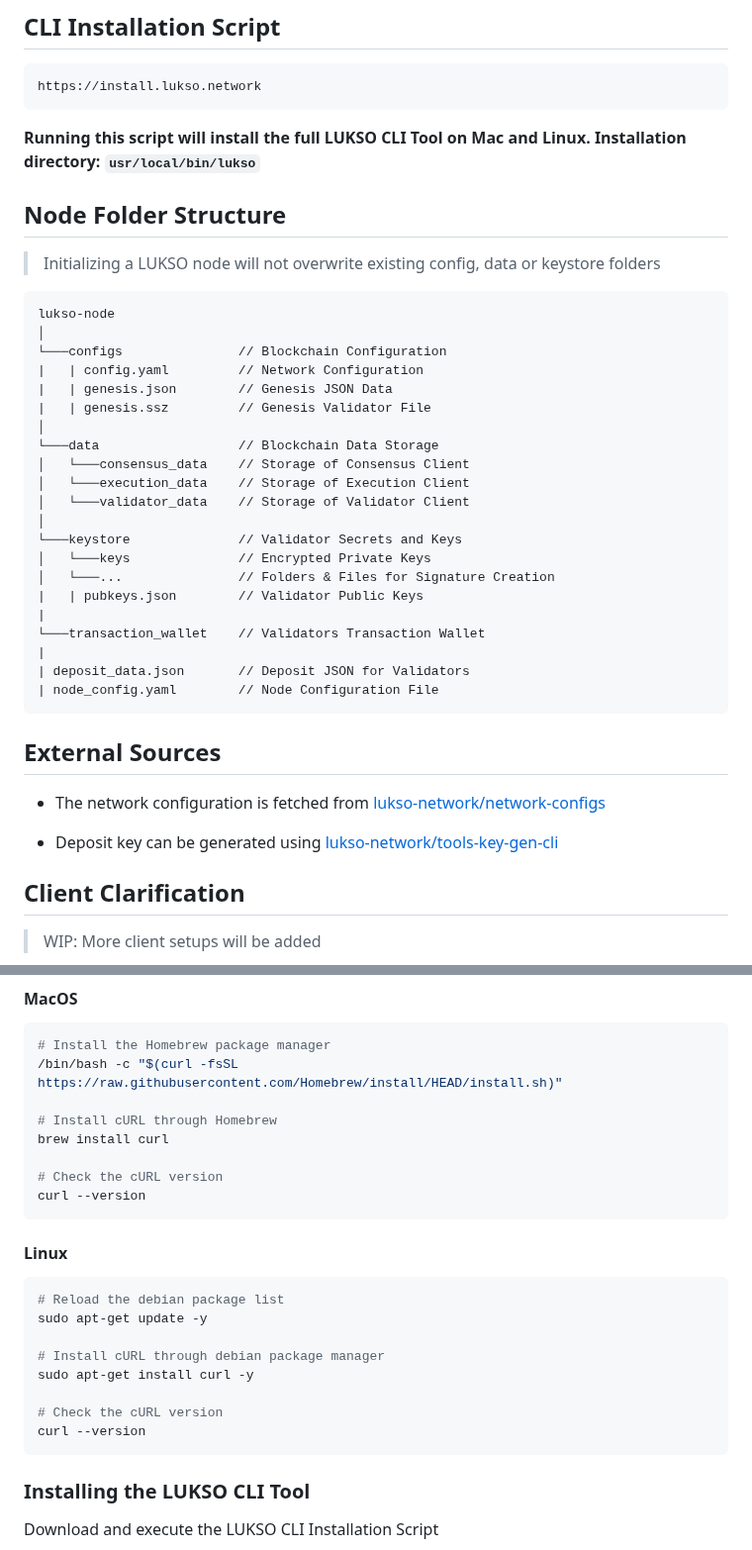
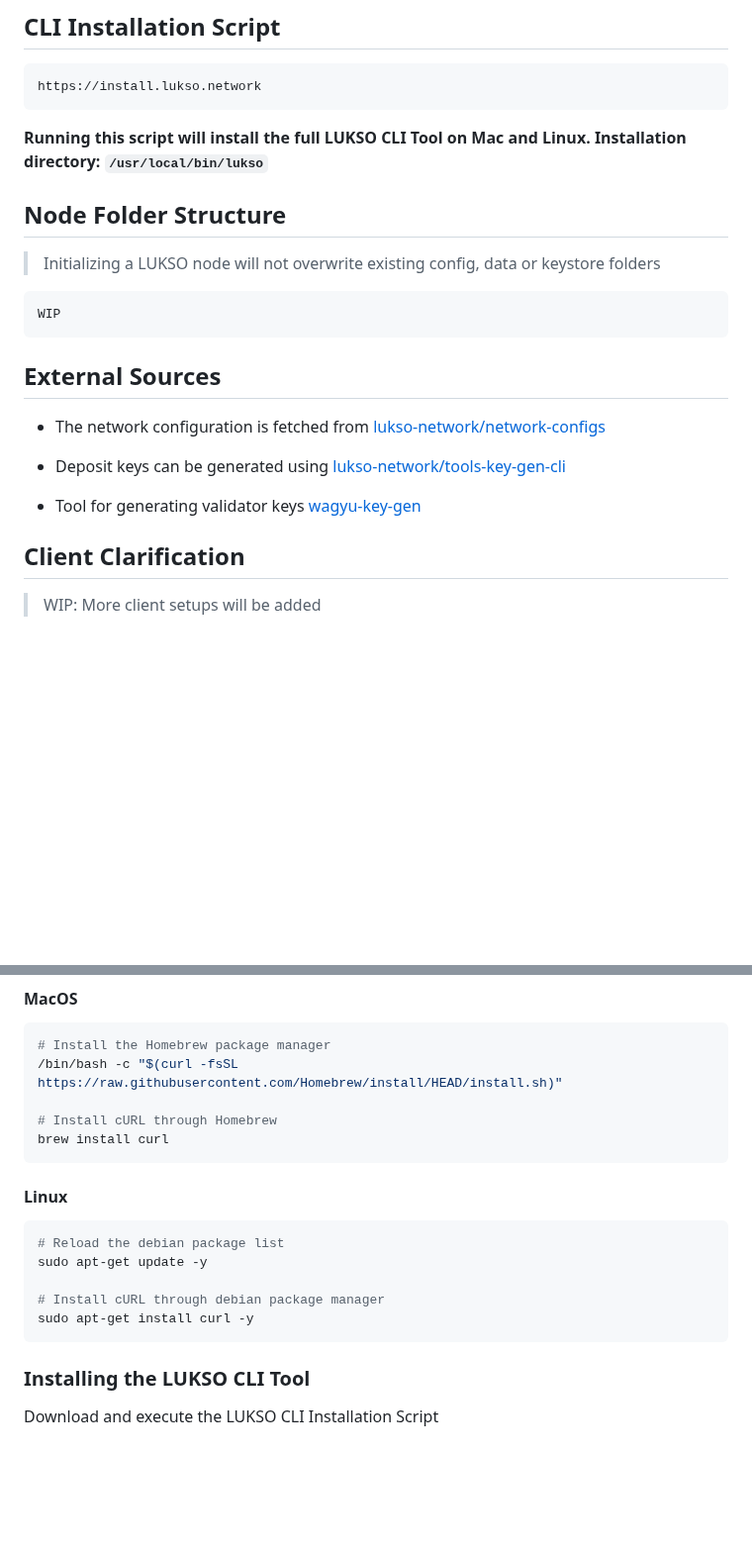
Before and after one commit to lukso-network/tools-lukso-cli, a Markdown page: README.md, 2 parts joined by grey strips. Shown at 99% size. Rendered like a GitHub page; blank space fills up the shorter version.

Commit message:
feat: apply suggestions

````diff
--- a/README.md
+++ b/README.md
@@ -42,41 +42,23 @@ https://install.lukso.network
 ```
 
 **Running this script will install the full LUKSO CLI Tool on Mac and Linux.**
-**Installation directory: `usr/local/bin/lukso`**
+**Installation directory: `/usr/local/bin/lukso`**
 
 ## Node Folder Structure
 
 > Initializing a LUKSO node will not overwrite existing config, data or keystore folders
 
 ```
-lukso-node
-│
-└───configs               // Blockchain Configuration
-|   | config.yaml         // Network Configuration
-|   | genesis.json        // Genesis JSON Data
-|   | genesis.ssz         // Genesis Validator File
-│
-└───data                  // Blockchain Data Storage
-│   └───consensus_data    // Storage of Consensus Client
-│   └───execution_data    // Storage of Execution Client
-│   └───validator_data    // Storage of Validator Client
-│
-└───keystore              // Validator Secrets and Keys
-│   └───keys              // Encrypted Private Keys
-│   └───...               // Folders & Files for Signature Creation
-|   | pubkeys.json        // Validator Public Keys
-|
-└───transaction_wallet    // Validators Transaction Wallet
-|
-| deposit_data.json       // Deposit JSON for Validators
-| node_config.yaml        // Node Configuration File
+WIP
 ```
 
 ## External Sources
 
 - The network configuration is fetched from [lukso-network/network-configs](https://github.com/lukso-network/network-configs)
 
-- Deposit key can be generated using [lukso-network/tools-key-gen-cli](https://github.com/lukso-network/tools-key-gen-cli)
+- Deposit keys can be generated using [lukso-network/tools-key-gen-cli](https://github.com/lukso-network/tools-key-gen-cli)
+
+- Tool for generating validator keys [wagyu-key-gen](https://github.com/lukso-network/tools-wagyu-key-gen)
 
 ## Client Clarification
 
@@ -105,9 +87,6 @@ Installing a tool to fetch the LUKSO CLI Installation Script from the server.
 
 # Install cURL through Homebrew
 brew install curl
-
-# Check the cURL version
-curl --version
 ```
 
 #### Linux
@@ -118,9 +97,6 @@ sudo apt-get update -y
 
 # Install cURL through debian package manager
 sudo apt-get install curl -y
-
-# Check the cURL version
-curl --version
 ```
 
 ### Installing the LUKSO CLI Tool
````
